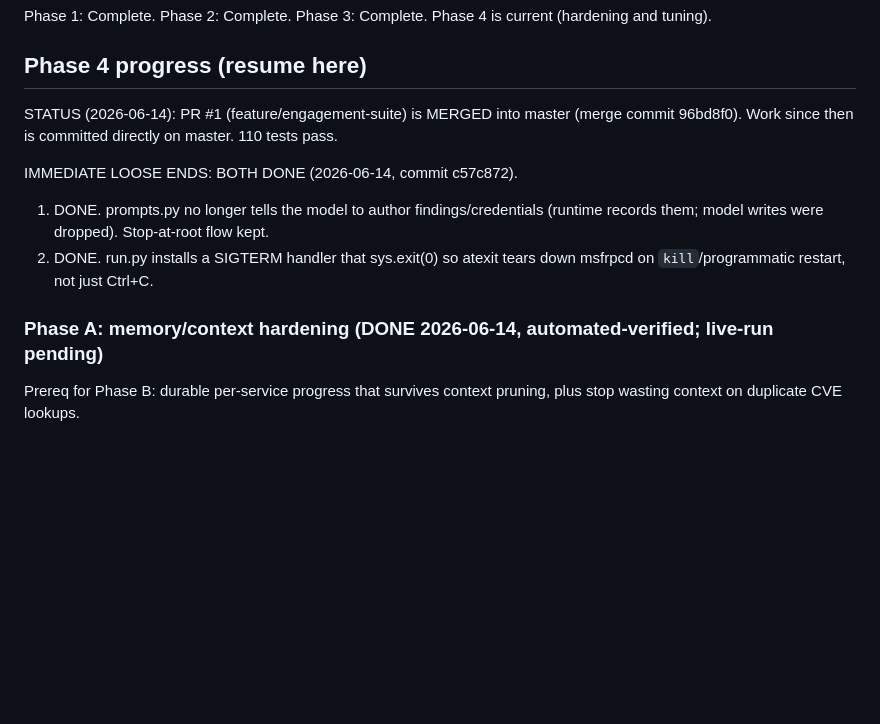
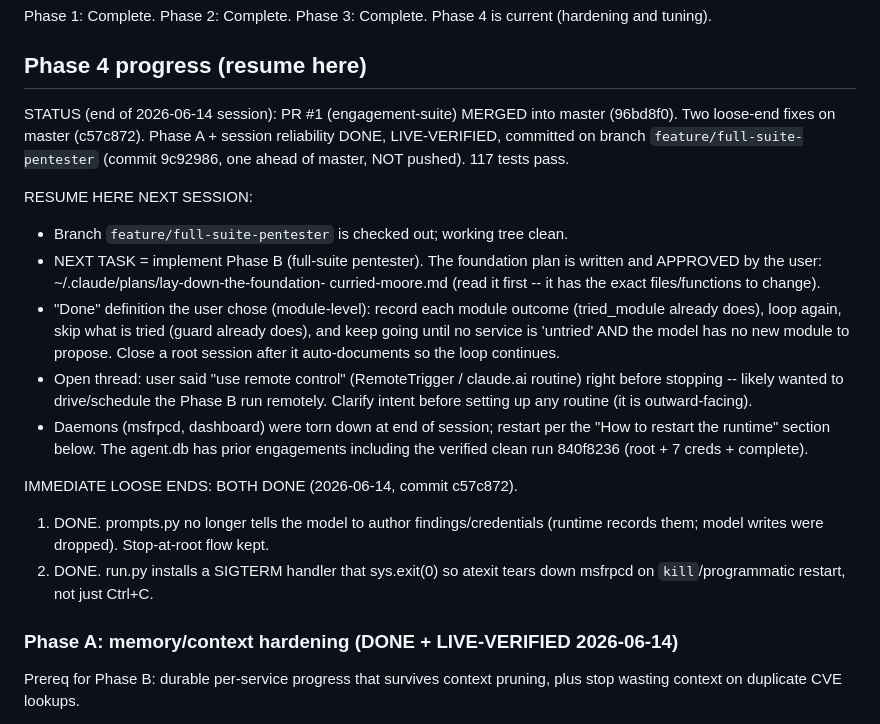
Before and after one commit to tjbrett03/msf-agent, a Markdown page: CLAUDE.md, the part around the change. GitHub-like rendering; blank space fills up the shorter version.

Commit message:
Docs: record end-of-session resume state (Phase A done, Phase B planned)
Phase A + session reliability is done, live-verified, and committed (9c92986).
Update the resume notes to point next session at the approved Phase B foundation
plan, the chosen module-level "done" definition, and the open "remote control"
thread.

Co-Authored-By: Claude Opus 4.8 <noreply@anthropic.com>

```diff
--- a/CLAUDE.md
+++ b/CLAUDE.md
@@ -61,9 +61,26 @@ Phase 1: Complete. Phase 2: Complete. Phase 3: Complete. Phase 4 is current
 (hardening and tuning).
 
 ## Phase 4 progress (resume here)
-STATUS (2026-06-14): PR #1 (feature/engagement-suite) is MERGED into master
-(merge commit 96bd8f0). Work since then is committed directly on master. 110
-tests pass.
+STATUS (end of 2026-06-14 session): PR #1 (engagement-suite) MERGED into master
+(96bd8f0). Two loose-end fixes on master (c57c872). Phase A + session reliability
+DONE, LIVE-VERIFIED, committed on branch `feature/full-suite-pentester` (commit
+9c92986, one ahead of master, NOT pushed). 117 tests pass.
+
+RESUME HERE NEXT SESSION:
+- Branch `feature/full-suite-pentester` is checked out; working tree clean.
+- NEXT TASK = implement Phase B (full-suite pentester). The foundation plan is
+  written and APPROVED by the user: ~/.claude/plans/lay-down-the-foundation-
+  curried-moore.md (read it first -- it has the exact files/functions to change).
+- "Done" definition the user chose (module-level): record each module outcome
+  (tried_module already does), loop again, skip what is tried (guard already does),
+  and keep going until no service is 'untried' AND the model has no new module to
+  propose. Close a root session after it auto-documents so the loop continues.
+- Open thread: user said "use remote control" (RemoteTrigger / claude.ai routine)
+  right before stopping -- likely wanted to drive/schedule the Phase B run
+  remotely. Clarify intent before setting up any routine (it is outward-facing).
+- Daemons (msfrpcd, dashboard) were torn down at end of session; restart per the
+  "How to restart the runtime" section below. The agent.db has prior engagements
+  including the verified clean run 840f8236 (root + 7 creds + complete).
 
 IMMEDIATE LOOSE ENDS: BOTH DONE (2026-06-14, commit c57c872).
 1. DONE. prompts.py no longer tells the model to author findings/credentials
@@ -71,7 +88,7 @@ IMMEDIATE LOOSE ENDS: BOTH DONE (2026-06-14, commit c57c872).
 2. DONE. run.py installs a SIGTERM handler that sys.exit(0) so atexit tears down
    msfrpcd on `kill`/programmatic restart, not just Ctrl+C.
 
-### Phase A: memory/context hardening (DONE 2026-06-14, automated-verified; live-run pending)
+### Phase A: memory/context hardening (DONE + LIVE-VERIFIED 2026-06-14)
 Prereq for Phase B: durable per-service progress that survives context pruning,
 plus stop wasting context on duplicate CVE lookups.
 - Schema: new `service_state(host_ip, port, service, status, outcome, reason,
```
